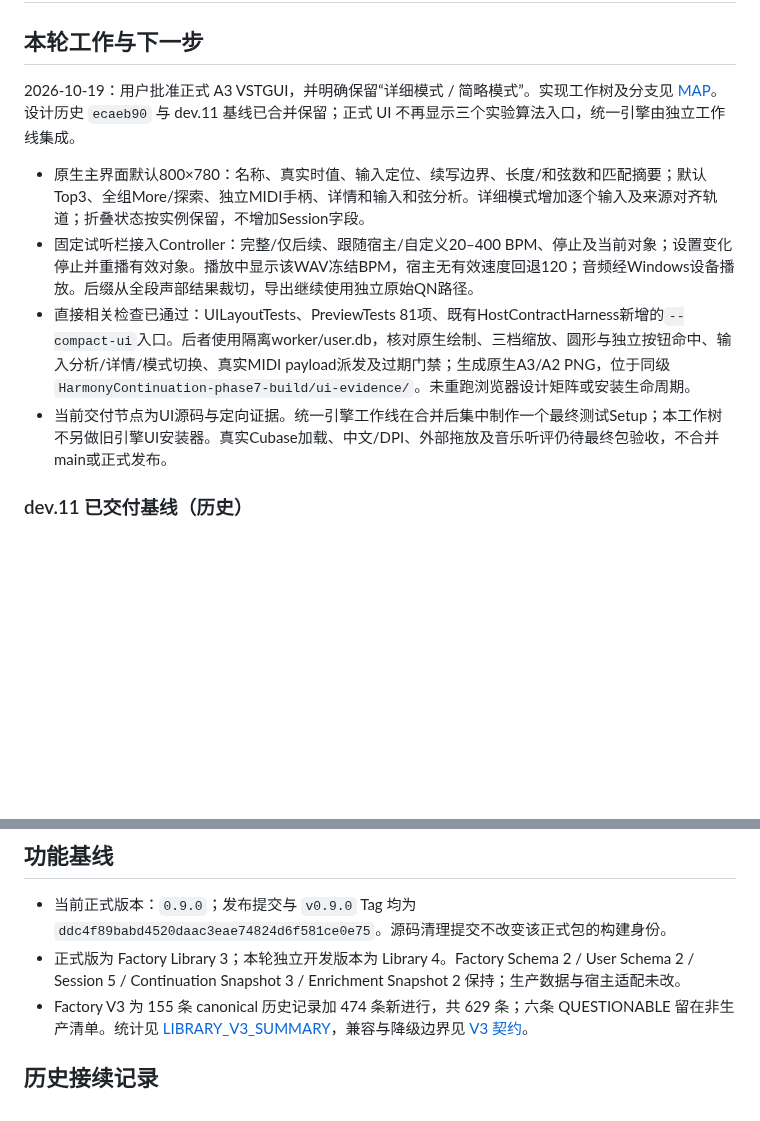
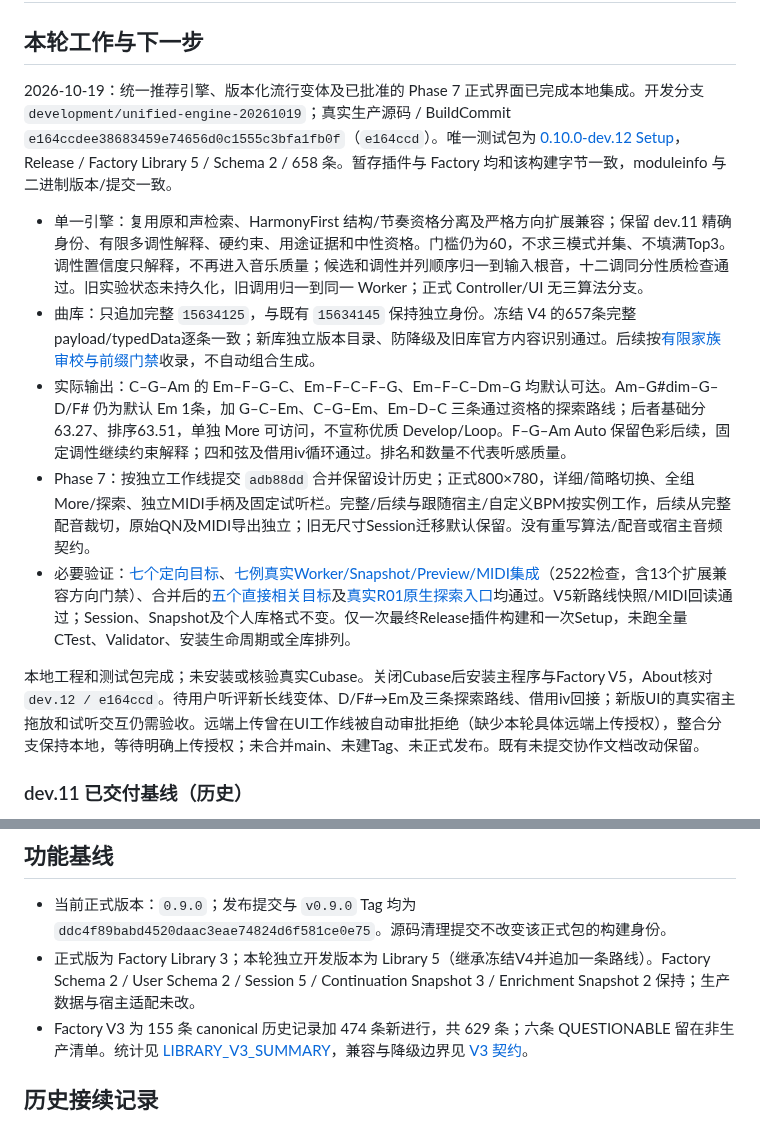
Before and after one commit to OldLai-ctrl/HarmonyContinuation, a Markdown page: NOW.md, 2 parts joined by grey strips. GitHub-like rendering; blank space fills up the shorter version.

Commit message:
Record dev.12 unified engine and combined local delivery

```diff
--- a/NOW.md
+++ b/NOW.md
@@ -2,12 +2,15 @@
 
 ## 本轮工作与下一步
 
-2026-10-19：用户批准正式 A3 VSTGUI，并明确保留“详细模式 / 简略模式”。实现工作树及分支见 [MAP](MAP.md)。设计历史 `ecaeb90` 与 dev.11 基线已合并保留；正式 UI 不再显示三个实验算法入口，统一引擎由独立工作线集成。
+2026-10-19：统一推荐引擎、版本化流行变体及已批准的 Phase 7 正式界面已完成本地集成。开发分支 `development/unified-engine-20261019`；真实生产源码 / BuildCommit `e164ccdee38683459e74656d0c1555c3bfa1fb0f`（`e164ccd`）。唯一测试包为 [0.10.0-dev.12 Setup](../HarmonyContinuation-dev12-delivery-20261019/HarmonyContinuation-0.10.0-dev.12-Setup.exe)，Release / Factory Library 5 / Schema 2 / 658 条。暂存插件与 Factory 均和该构建字节一致，moduleinfo 与二进制版本/提交一致。
 
-- 原生主界面默认800×780：名称、真实时值、输入定位、续写边界、长度/和弦数和匹配摘要；默认Top3、全组More/探索、独立MIDI手柄、详情和输入和弦分析。详细模式增加逐个输入及来源对齐轨道；折叠状态按实例保留，不增加Session字段。
-- 固定试听栏接入Controller：完整/仅后续、跟随宿主/自定义20–400 BPM、停止及当前对象；设置变化停止并重播有效对象。播放中显示该WAV冻结BPM，宿主无有效速度回退120；音频经Windows设备播放。后缀从全段声部结果裁切，导出继续使用独立原始QN路径。
-- 直接相关检查已通过：UILayoutTests、PreviewTests 81项、既有HostContractHarness新增的`--compact-ui`入口。后者使用隔离worker/user.db，核对原生绘制、三档缩放、圆形与独立按钮命中、输入分析/详情/模式切换、真实MIDI payload派发及过期门禁；生成原生A3/A2 PNG，位于同级`HarmonyContinuation-phase7-build/ui-evidence/`。未重跑浏览器设计矩阵或安装生命周期。
-- 当前交付节点为UI源码与定向证据。统一引擎工作线在合并后集中制作一个最终测试Setup；本工作树不另做旧引擎UI安装器。真实Cubase加载、中文/DPI、外部拖放及音乐听评仍待最终包验收，不合并main或正式发布。
+- 单一引擎：复用原和声检索、HarmonyFirst 结构/节奏资格分离及严格方向扩展兼容；保留 dev.11 精确身份、有限多调性解释、硬约束、用途证据和中性资格。门槛仍为60，不求三模式并集、不填满Top3。调性置信度只解释，不再进入音乐质量；候选和调性并列顺序归一到输入根音，十二调同分性质检查通过。旧实验状态未持久化，旧调用归一到同一 Worker；正式 Controller/UI 无三算法分支。
+- 曲库：只追加完整 `15634125`，与既有 `15634145` 保持独立身份。冻结 V4 的657条完整payload/typedData逐条一致；新库独立版本目录、防降级及旧库官方内容识别通过。后续按[有限家族审校与前缀门禁](data/factory-proposals/20261019-pop-variants/family-review.md)收录，不自动组合生成。
+- 实际输出：C–G–Am 的 Em–F–G–C、Em–F–C–F–G、Em–F–C–Dm–G 均默认可达。Am–G#dim–G–D/F# 仍为默认 Em 1条，加 G–C–Em、C–G–Em、Em–D–C 三条通过资格的探索路线；后者基础分63.27、排序63.51，单独 More 可访问，不宣称优质 Develop/Loop。F–G–Am Auto 保留色彩后续，固定调性继续约束解释；四和弦及借用iv循环通过。排名和数量不代表听感质量。
+- Phase 7：按独立工作线提交 `adb88dd` 合并保留设计历史；正式800×780，详细/简略切换、全组More/探索、独立MIDI手柄及固定试听栏。完整/后续与跟随宿主/自定义BPM按实例工作，后续从完整配音裁切，原始QN及MIDI导出独立；旧无尺寸Session迁移默认保留。没有重写算法/配音或宿主音频契约。
+- 必要验证：[七个定向目标](../HarmonyContinuation-unified-validation-20261019/targeted-tests.txt)、[七例真实Worker/Snapshot/Preview/MIDI集成](../HarmonyContinuation-unified-validation-20261019/integration-result.txt)（2522检查，含13个扩展兼容方向门禁）、合并后的[五个直接相关目标](../HarmonyContinuation-unified-validation-20261019/merged-tests.txt)及[真实R01原生探索入口](../HarmonyContinuation-unified-validation-20261019/exploration-ui.txt)均通过。V5新路线快照/MIDI回读通过；Session、Snapshot及个人库格式不变。仅一次最终Release插件构建和一次Setup，未跑全量CTest、Validator、安装生命周期或全库排列。
+
+本地工程和测试包完成；未安装或核验真实Cubase。关闭Cubase后安装主程序与Factory V5，About核对 `dev.12 / e164ccd`。待用户听评新长线变体、D/F#→Em及三条探索路线、借用iv回接；新版UI的真实宿主拖放和试听交互仍需验收。远端上传曾在UI工作线被自动审批拒绝（缺少本轮具体远端上传授权），整合分支保持本地，等待明确上传授权；未合并main、未建Tag、未正式发布。既有未提交协作文档改动保留。
 
 ### dev.11 已交付基线（历史）
 
@@ -28,7 +31,7 @@ Phase 3 系统审计、Phase 3A 受控减和弦插入实验、Phase 4A 决策分
 ## 功能基线
 
 - 当前正式版本：`0.9.0`；发布提交与 `v0.9.0` Tag 均为 `ddc4f89babd4520daac3eae74824d6f581ce0e75`。源码清理提交不改变该正式包的构建身份。
-- 正式版为 Factory Library 3；本轮独立开发版本为 Library 4。Factory Schema 2 / User Schema 2 / Session 5 / Continuation Snapshot 3 / Enrichment Snapshot 2 保持；生产数据与宿主适配未改。
+- 正式版为 Factory Library 3；本轮独立开发版本为 Library 5（继承冻结V4并追加一条路线）。Factory Schema 2 / User Schema 2 / Session 5 / Continuation Snapshot 3 / Enrichment Snapshot 2 保持；生产数据与宿主适配未改。
 - Factory V3 为 155 条 canonical 历史记录加 474 条新进行，共 629 条；六条 QUESTIONABLE 留在非生产清单。统计见 [LIBRARY_V3_SUMMARY](LIBRARY_V3_SUMMARY.md)，兼容与降级边界见 [V3 契约](docs/LIBRARY_V3_COMPATIBILITY.md)。
 
 ## 历史接续记录
```
Also changed, not shown: MAP.md (+3 -3 lines), PROJECT_INDEX.md (+1 -1 lines).
